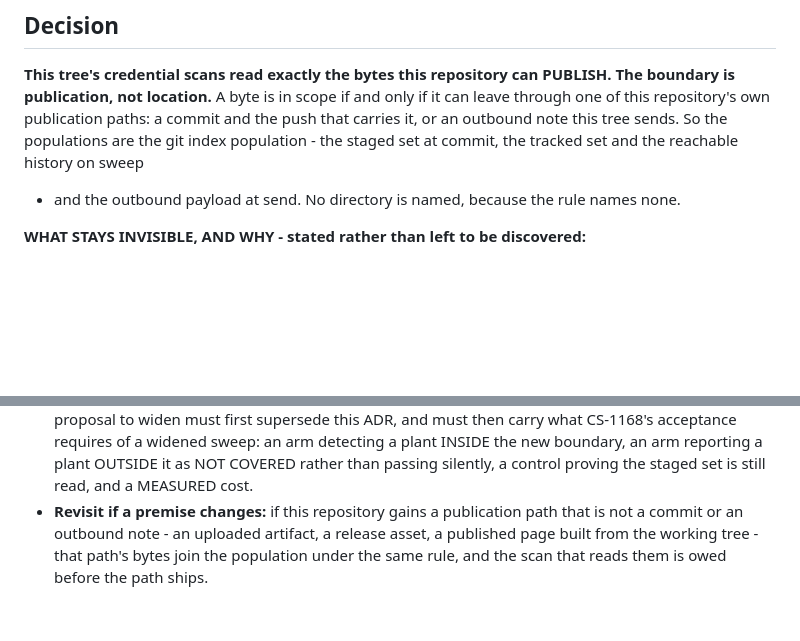
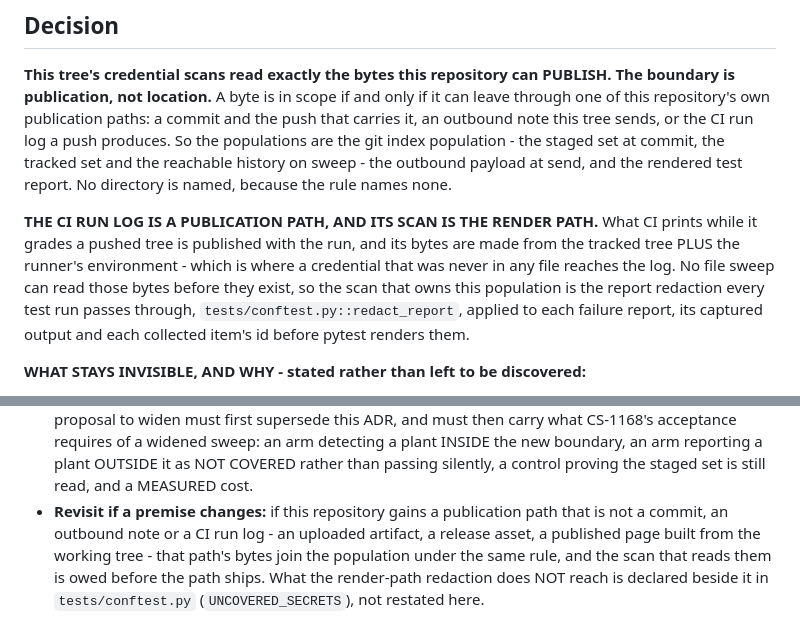
Before and after one commit to Remus3/ClockSpeed, a Markdown page: docs/adr/0024-the-credential-scan-population-boundary.md, 2 parts joined by grey strips. Drawn GitHub-style; blank space fills up the shorter version.

Commit message:
CS-1168 - ADR 0024 names the CI run log as a publication path

```diff
--- a/docs/adr/0024-the-credential-scan-population-boundary.md
+++ b/docs/adr/0024-the-credential-scan-population-boundary.md
@@ -53,9 +53,18 @@ populations that disagree and five schedules to forget.
 **This tree's credential scans read exactly the bytes this repository can PUBLISH. The
 boundary is publication, not location.** A byte is in scope if and only if it can leave
 through one of this repository's own publication paths: a commit and the push that
-carries it, or an outbound note this tree sends. So the populations are the git index
-population - the staged set at commit, the tracked set and the reachable history on sweep
-- and the outbound payload at send. No directory is named, because the rule names none.
+carries it, an outbound note this tree sends, or the CI run log a push produces. So the
+populations are the git index population - the staged set at commit, the tracked set and
+the reachable history on sweep - the outbound payload at send, and the rendered test
+report. No directory is named, because the rule names none.
+
+**THE CI RUN LOG IS A PUBLICATION PATH, AND ITS SCAN IS THE RENDER PATH.** What CI prints
+while it grades a pushed tree is published with the run, and its bytes are made from the
+tracked tree PLUS the runner's environment - which is where a credential that was never
+in any file reaches the log. No file sweep can read those bytes before they exist, so the
+scan that owns this population is the report redaction every test run passes through,
+`tests/conftest.py::redact_report`, applied to each failure report, its captured output
+and each collected item's id before pytest renders them.
 
 **WHAT STAYS INVISIBLE, AND WHY - stated rather than left to be discovered:**
 
@@ -90,6 +99,8 @@ item does not wait on the note being answered.
   the new boundary, an arm reporting a plant OUTSIDE it as NOT COVERED rather than passing
   silently, a control proving the staged set is still read, and a MEASURED cost.
 - **Revisit if a premise changes:** if this repository gains a publication path that is
-  not a commit or an outbound note - an uploaded artifact, a release asset, a published
-  page built from the working tree - that path's bytes join the population under the same
-  rule, and the scan that reads them is owed before the path ships.
+  not a commit, an outbound note or a CI run log - an uploaded artifact, a release asset,
+  a published page built from the working tree - that path's bytes join the population
+  under the same rule, and the scan that reads them is owed before the path ships. What
+  the render-path redaction does NOT reach is declared beside it in `tests/conftest.py`
+  (`UNCOVERED_SECRETS`), not restated here.
```
